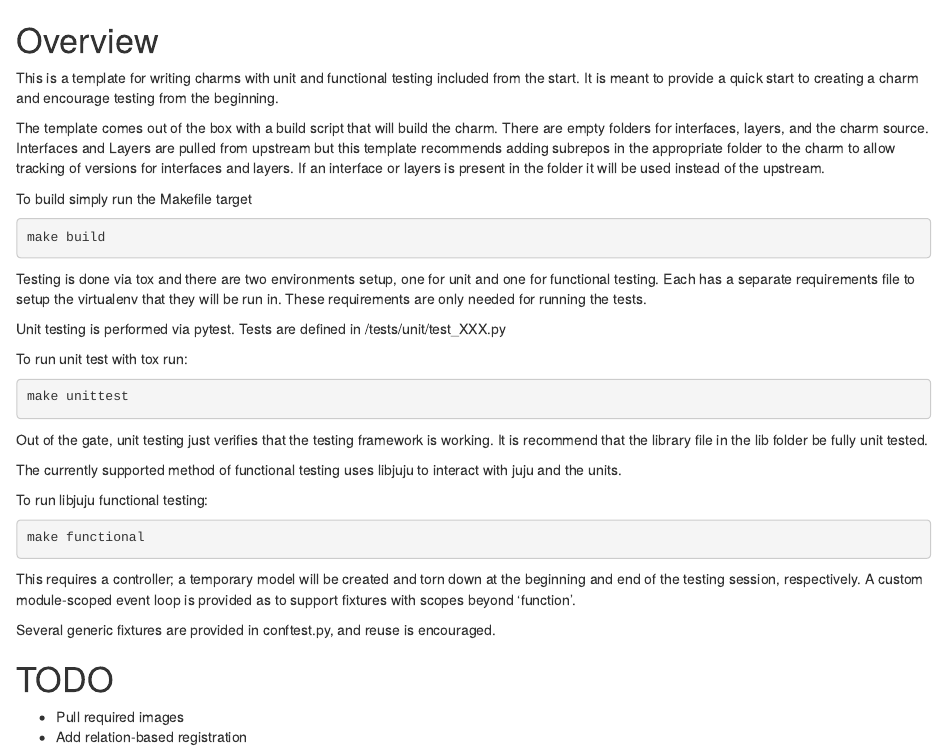
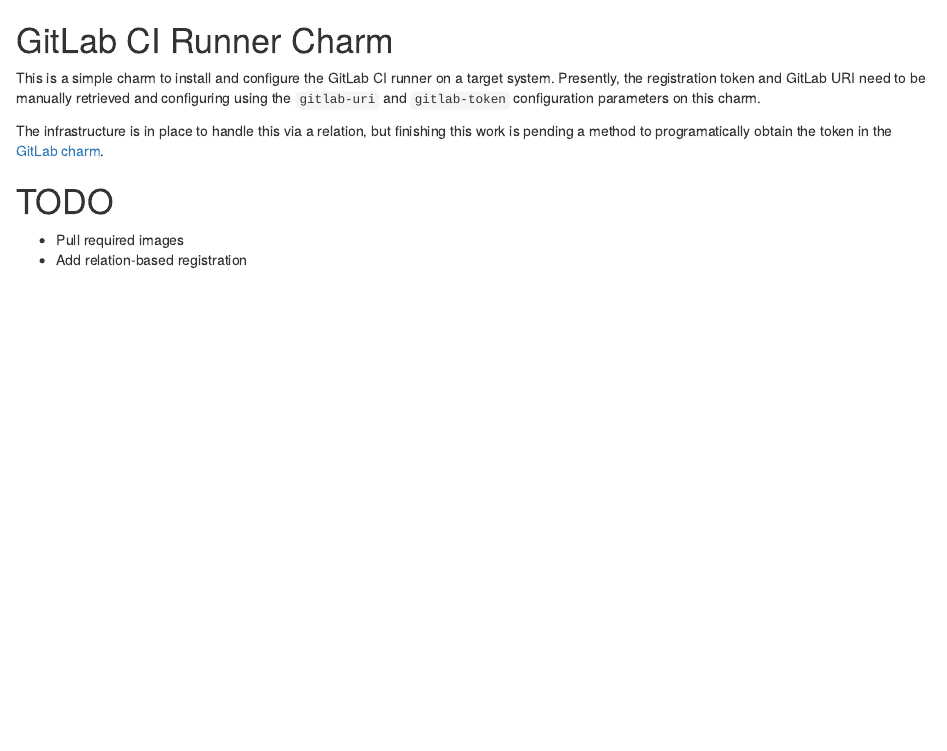
Before and after one commit to adam-stokes/charm-gitlab-runner, an R Markdown document (README.Rmd): the page in a window 1100 px wide, from its top. Rendered offline with R 4.5, knitr and Pandoc, with nearby package versions; badge pictures from the web are left out.

Commit message:
Updated README

````diff
--- a/README.Rmd
+++ b/README.Rmd
@@ -1,51 +1,15 @@
-# Overview
-This is a template for writing charms with unit and functional testing included
-from the start. It is meant to provide a quick start to creating a charm and
-encourage testing from the beginning.
+[![pipeline status](https://git.ec0.io/pirate-charmers/charm-gitlab-runner/badges/master/pipeline.svg)](https://git.ec0.io/pirate-charmers/charm-gitlab-runner/commits/master)
+[![coverage report](https://git.ec0.io/pirate-charmers/charm-gitlab-runner/badges/master/coverage.svg)](https://git.ec0.io/pirate-charmers/charm-gitlab-runner/commits/master)
 
-The template comes out of the box with a build script that will build the charm.
-There are empty folders for interfaces, layers, and the charm source. Interfaces
-and Layers are pulled from upstream but this template recommends adding subrepos
-in the appropriate folder to the charm to allow tracking of versions for
-interfaces and layers. If an interface or layers is present in the folder it
-will be used instead of the upstream.
+GitLab CI Runner Charm
+======================
 
-To build simply run the Makefile target
-```bash
-make build
-```
+This is a simple charm to install and configure the GitLab CI runner on a target system.
+Presently, the registration token and GitLab URI need to be manually retrieved and configuring using the
+`gitlab-uri` and `gitlab-token` configuration parameters on this charm.
 
-Testing is done via tox and there are two environments setup, one for unit and
-one for functional testing. Each has a separate requirements file to setup the
-virtualenv that they will be run in. These requirements are only needed for
-running the tests.
-
-Unit testing is performed via pytest. Tests are defined in
-/tests/unit/test_XXX.py
-
-To run unit test with tox run:
-```bash
-make unittest
-```
-
-Out of the gate, unit testing just verifies that the testing framework is
-working. It is recommend that the library file in the lib folder be fully unit
-tested.
-
-
-The currently supported method of functional testing uses libjuju to interact
-with juju and the units.
-
-To run libjuju functional testing:
-```bash
-make functional
-```
-This requires a controller; a temporary model will be created and torn down at
-the beginning and end of the testing session, respectively. A custom
-module-scoped event loop is provided as to support fixtures with scopes beyond
-'function'.
-
-Several generic fixtures are provided in conftest.py, and reuse is encouraged.
+The infrastructure is in place to handle this via a relation, but finishing this work is pending a method to
+programatically obtain the token in the [GitLab charm](https://git.ec0.io/pirate-charmers/charm-gitlab).
 
 TODO
 ====
````
